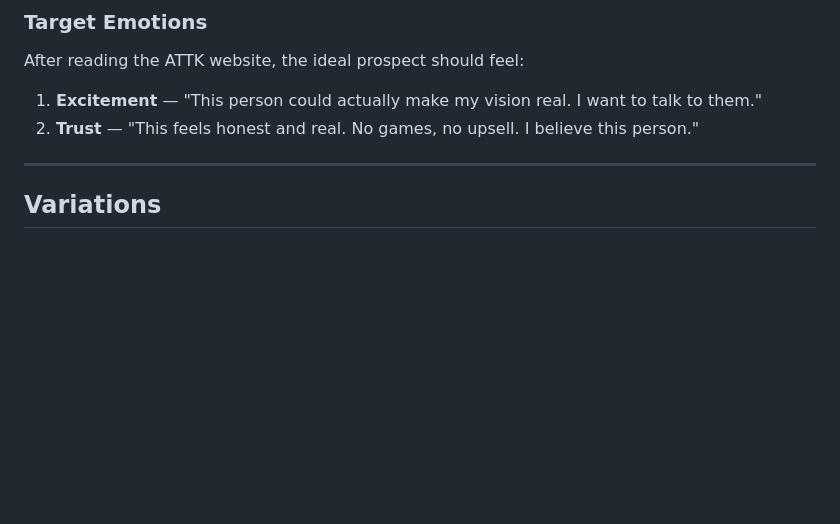
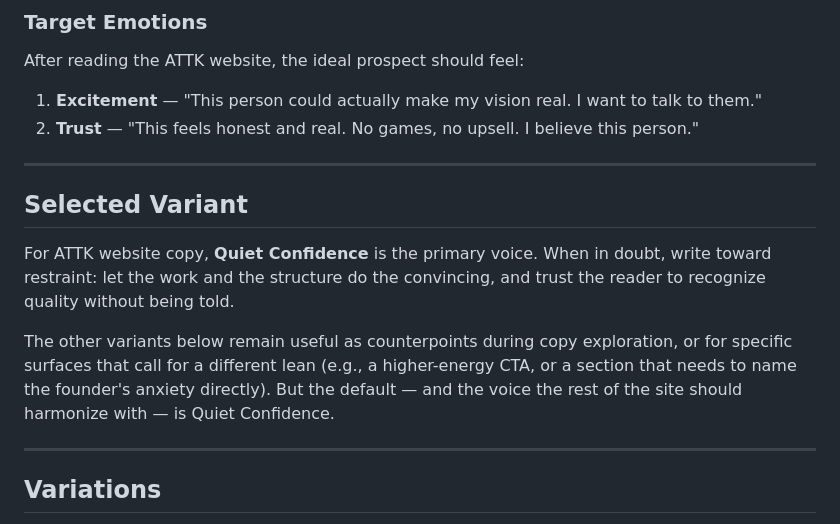
Before and after one commit to attk-io/website, a Markdown page: docs/brand-strategy/brand-voice.md, the part around the change. GitHub-like rendering; blank space fills up the shorter version.

```diff
--- a/docs/brand-strategy/brand-voice.md
+++ b/docs/brand-strategy/brand-voice.md
@@ -36,6 +36,14 @@ After reading the ATTK website, the ideal prospect should feel:
 
 1. **Excitement** — "This person could actually make my vision real. I want to talk to them."
 2. **Trust** — "This feels honest and real. No games, no upsell. I believe this person."
+
+---
+
+## Selected Variant
+
+For ATTK website copy, **Quiet Confidence** is the primary voice. When in doubt, write toward restraint: let the work and the structure do the convincing, and trust the reader to recognize quality without being told.
+
+The other variants below remain useful as counterpoints during copy exploration, or for specific surfaces that call for a different lean (e.g., a higher-energy CTA, or a section that needs to name the founder's anxiety directly). But the default — and the voice the rest of the site should harmonize with — is Quiet Confidence.
 
 ---
 
```
Also changed, not shown: docs/brand-strategy/content-outline.md (+15 -11 lines).
